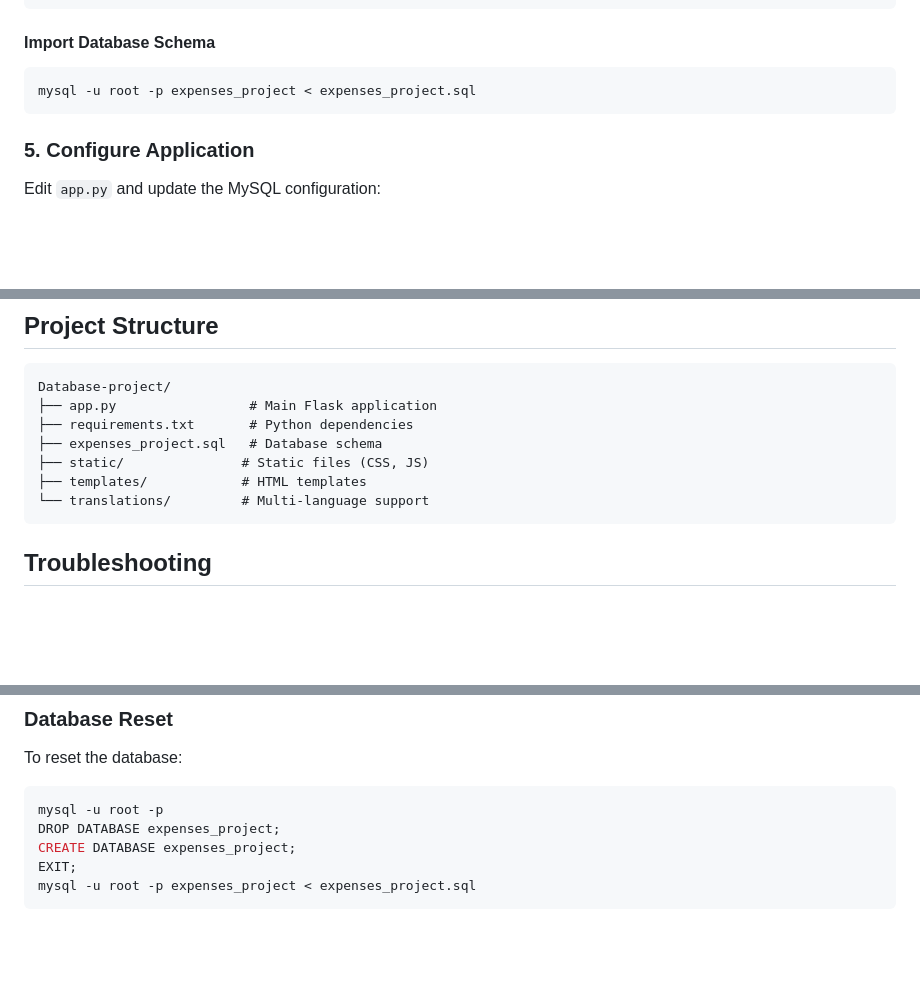
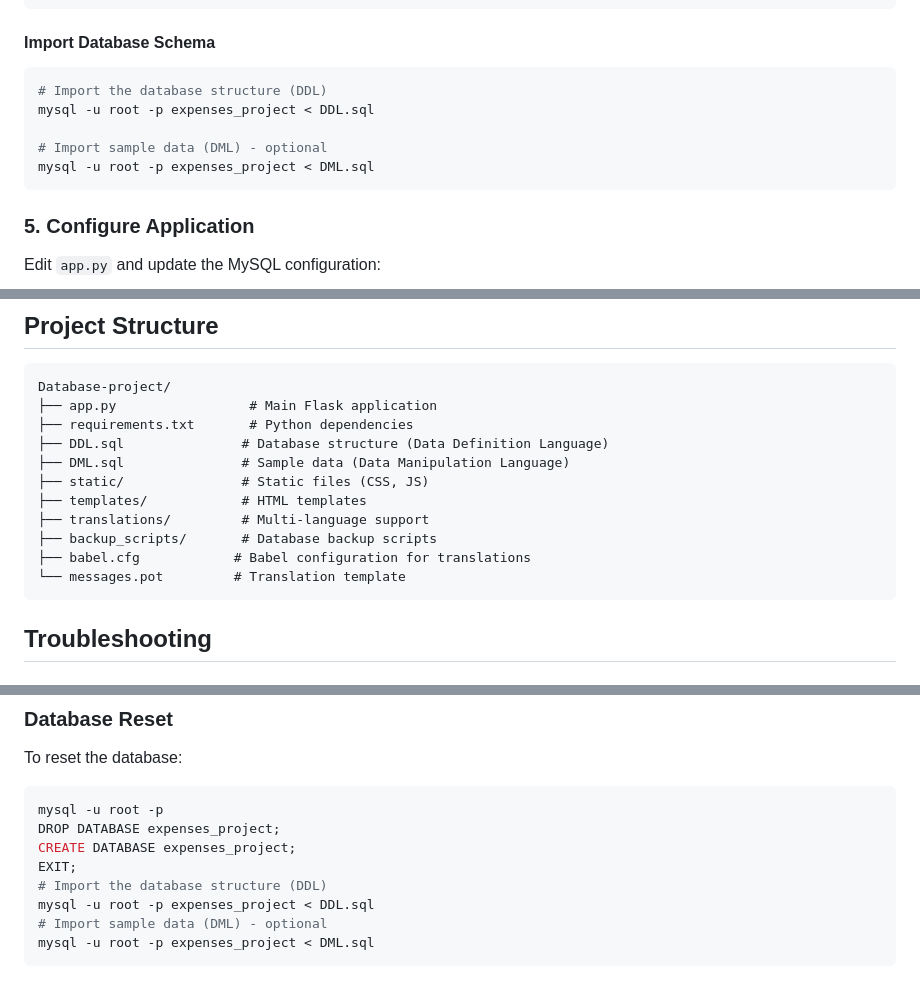
Before and after one commit to ZhitaoGan/Database-project, a Markdown page: README.md, 3 parts joined by grey strips. Rendered like a GitHub page; blank space fills up the shorter version.

````diff
--- a/README.md
+++ b/README.md
@@ -81,7 +81,11 @@ EXIT;
 
 #### Import Database Schema
 ```bash
-mysql -u root -p expenses_project < expenses_project.sql
+# Import the database structure (DDL)
+mysql -u root -p expenses_project < DDL.sql
+
+# Import sample data (DML) - optional
+mysql -u root -p expenses_project < DML.sql
 ```
 
 ### 5. Configure Application
@@ -121,10 +125,14 @@ The application will be available at `http://localhost:5000`
 Database-project/
 ├── app.py                 # Main Flask application
 ├── requirements.txt       # Python dependencies
-├── expenses_project.sql   # Database schema
+├── DDL.sql               # Database structure (Data Definition Language)
+├── DML.sql               # Sample data (Data Manipulation Language)
 ├── static/               # Static files (CSS, JS)
 ├── templates/            # HTML templates
-└── translations/         # Multi-language support
+├── translations/         # Multi-language support
+├── backup_scripts/       # Database backup scripts
+├── babel.cfg            # Babel configuration for translations
+└── messages.pot         # Translation template
 ```
 
 ## Troubleshooting
@@ -152,5 +160,8 @@ mysql -u root -p
 DROP DATABASE expenses_project;
 CREATE DATABASE expenses_project;
 EXIT;
-mysql -u root -p expenses_project < expenses_project.sql
+# Import the database structure (DDL)
+mysql -u root -p expenses_project < DDL.sql
+# Import sample data (DML) - optional
+mysql -u root -p expenses_project < DML.sql
 ```
````
